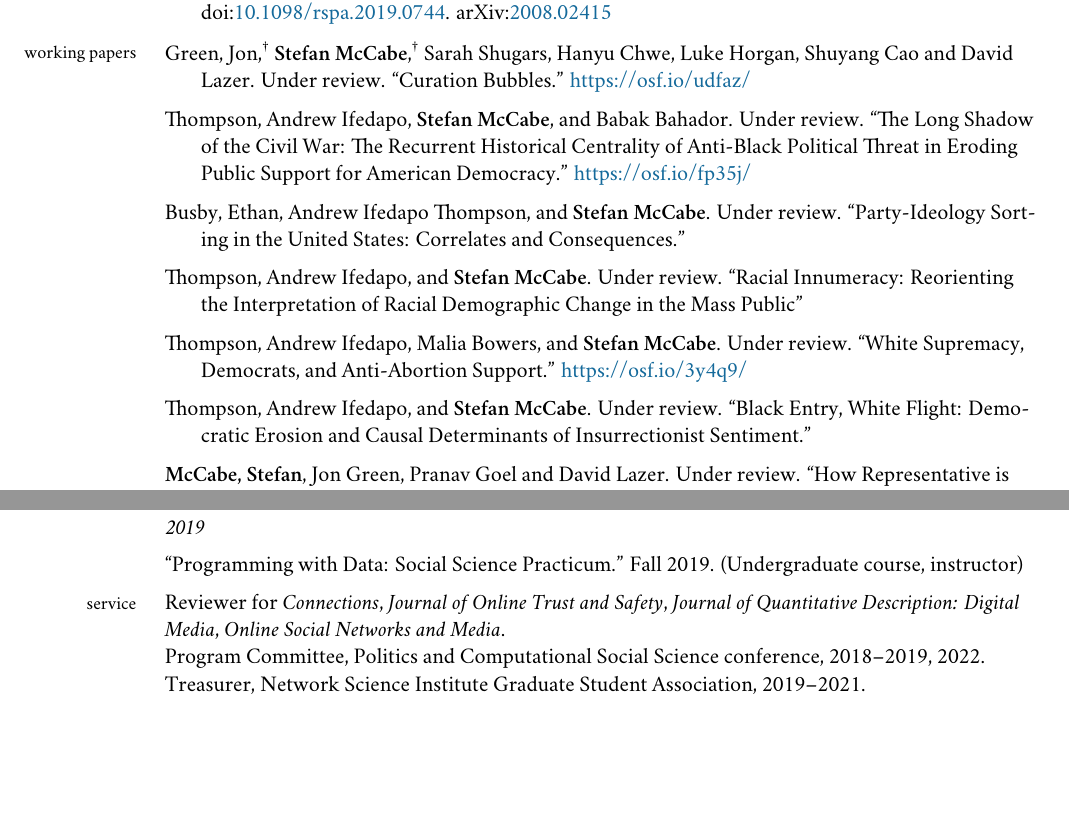
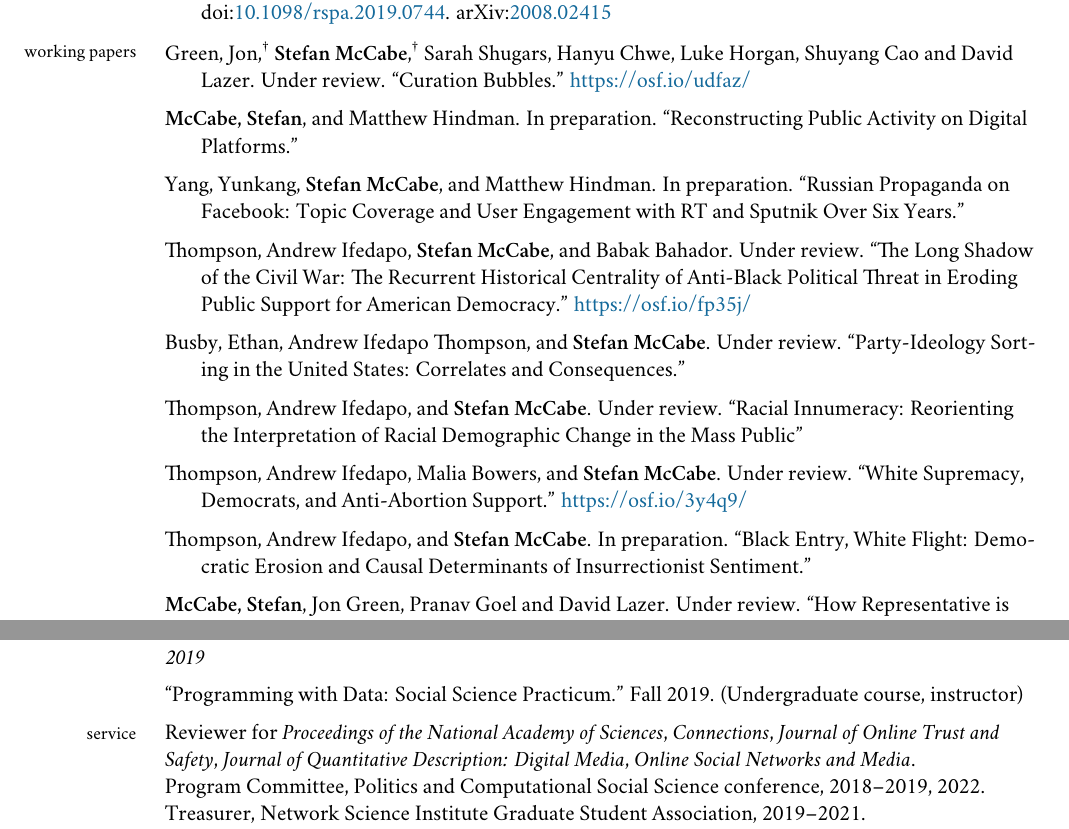
Before and after one commit to sdmccabe/vita, a LaTeX CV (cv.tex): two parts of pages 2 and 4 of 4, joined at a grey line, cut so that both start at the same text, the shorter picture padded with empty space. Compiled offline with XeLaTeX; a missing font is replaced by an installed copy or a similar font; a LaTeX package or settings file that is missing is left out.

```diff
--- a/cv.tex
+++ b/cv.tex
@@ -105,6 +105,10 @@
 
 Green, Jon,\textsuperscript{\textdagger} \textbf{Stefan McCabe},\textsuperscript{\textdagger} Sarah Shugars, Hanyu Chwe, Luke Horgan, Shuyang Cao and David Lazer. Under review. ``Curation Bubbles.'' \href{https://osf.io/udfaz/}{https://osf.io/udfaz/} \vspace{2mm}
 
+\textbf{McCabe, Stefan}, and Matthew Hindman. In preparation. ``Reconstructing Public Activity on Digital Platforms.'' \vspace{2mm}
+
+Yang, Yunkang, \textbf{Stefan McCabe}, and Matthew Hindman. In preparation. ``Russian Propaganda on Facebook: Topic Coverage and User Engagement with RT and Sputnik Over Six Years.'' \vspace{2mm}
+
 Thompson, Andrew Ifedapo, \textbf{Stefan McCabe}, and Babak Bahador. Under review. ``The Long Shadow of the Civil War: The Recurrent Historical Centrality of Anti-Black Political Threat in Eroding Public Support for American Democracy.'' \href{https://osf.io/fp35j/}{https://osf.io/fp35j/} \vspace{2mm}
 
 Busby, Ethan, Andrew Ifedapo Thompson, and \textbf{Stefan McCabe}. Under review. ``Party-Ideology Sorting in the United States: Correlates and Consequences.'' \vspace{2mm}
@@ -113,7 +117,7 @@
 
 Thompson, Andrew Ifedapo, Malia Bowers, and \textbf{Stefan McCabe}. Under review. ``White Supremacy, Democrats, and Anti-Abortion Support.'' \href{https://osf.io/3y4q9/}{https://osf.io/3y4q9/} \vspace{2mm}
 
-Thompson, Andrew Ifedapo, and \textbf{Stefan McCabe}. Under review. ``Black Entry, White Flight: Democratic Erosion and Causal Determinants of Insurrectionist Sentiment.''  \vspace{2mm}
+Thompson, Andrew Ifedapo, and \textbf{Stefan McCabe}. In preparation. ``Black Entry, White Flight: Democratic Erosion and Causal Determinants of Insurrectionist Sentiment.''  \vspace{2mm}
 
 
 %\textbf{McCabe, Stefan}, Jon Green, Allison Wan, and David Lazer. In
@@ -215,7 +222,7 @@
 
 
  \section{service}
- Reviewer for \textit{Connections}, \textit{Journal of Online Trust and Safety}, \textit{Journal of Quantitative Description: Digital Media}, \textit{Online Social Networks and Media}.
+ Reviewer for \textit{Proceedings of the National Academy of Sciences}, \textit{Connections}, \textit{Journal of Online Trust and Safety}, \textit{Journal of Quantitative Description: Digital Media}, \textit{Online Social Networks and Media}.
 
  Program Committee, Politics and Computational Social Science conference, 2018--2019, 2022.
 
```
Also changed, not shown: cv.tex (7 more changed lines).
